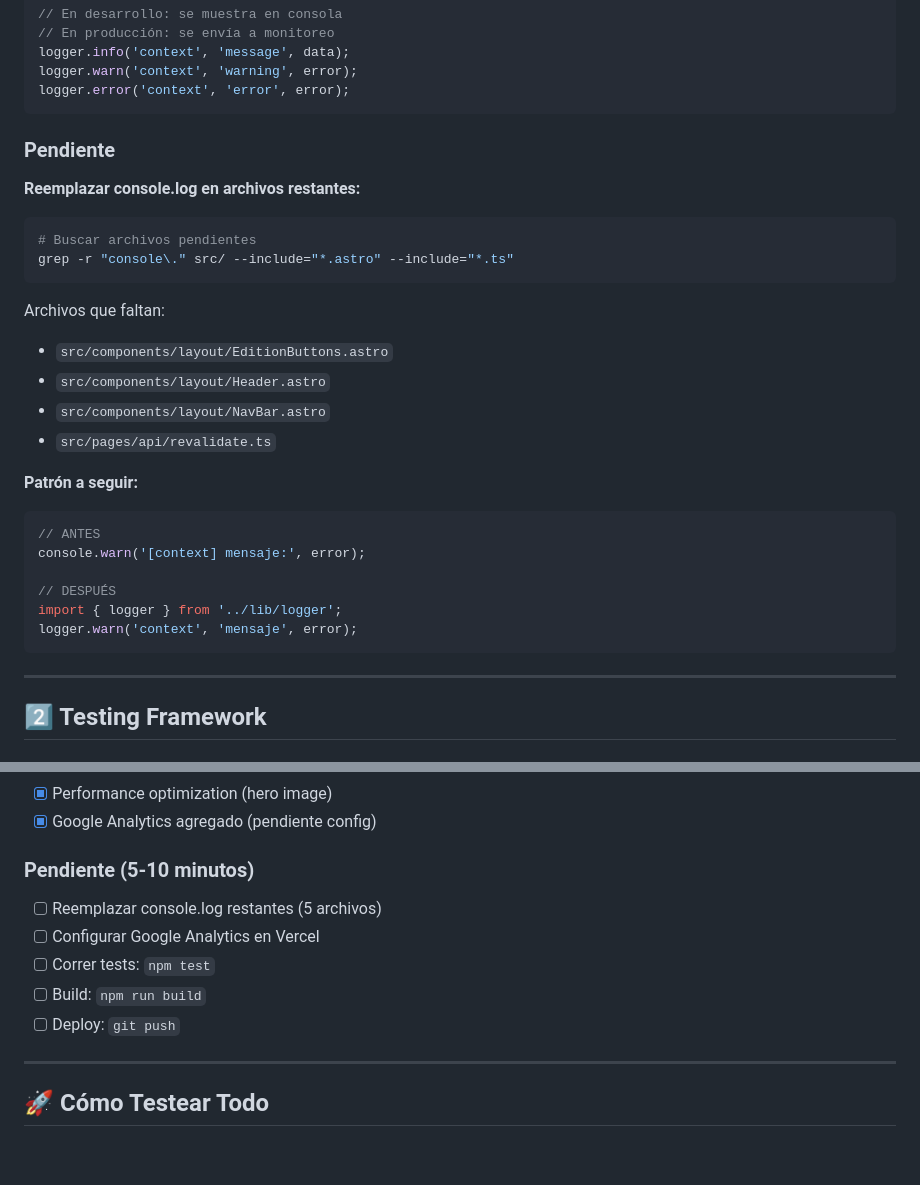
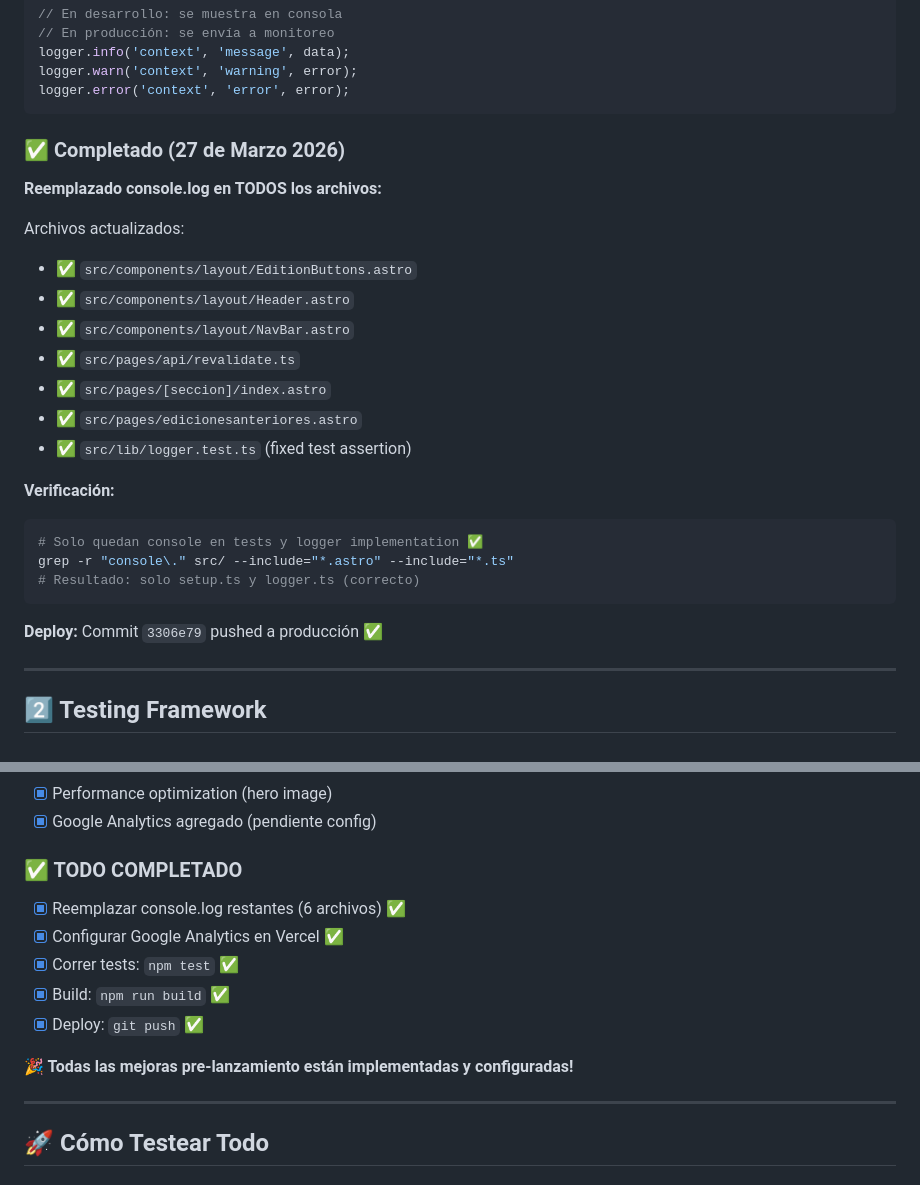
Before and after one commit to SantiFenochio/reflejos-de-la-ciudad, a Markdown page: IMPLEMENTACIONES-COMPLETADAS.md, 2 parts joined by grey strips. Rendered like a GitHub page; blank space fills up the shorter version.

Commit message:
docs: mark Google Analytics as configured
PUBLIC_GA_ID environment variable configured in Vercel.
All pre-launch improvements now complete.

Co-Authored-By: Claude Opus 4.6 <noreply@anthropic.com>

````diff
--- a/IMPLEMENTACIONES-COMPLETADAS.md
+++ b/IMPLEMENTACIONES-COMPLETADAS.md
@@ -35,29 +35,27 @@ logger.warn('context', 'warning', error);
 logger.error('context', 'error', error);
 ```
 
-### Pendiente
+### ✅ Completado (27 de Marzo 2026)
 
-**Reemplazar console.log en archivos restantes:**
+**Reemplazado console.log en TODOS los archivos:**
+
+Archivos actualizados:
+- ✅ `src/components/layout/EditionButtons.astro`
+- ✅ `src/components/layout/Header.astro`
+- ✅ `src/components/layout/NavBar.astro`
+- ✅ `src/pages/api/revalidate.ts`
+- ✅ `src/pages/[seccion]/index.astro`
+- ✅ `src/pages/edicionesanteriores.astro`
+- ✅ `src/lib/logger.test.ts` (fixed test assertion)
+
+**Verificación:**
 ```bash
-# Buscar archivos pendientes
+# Solo quedan console en tests y logger implementation ✅
 grep -r "console\." src/ --include="*.astro" --include="*.ts"
+# Resultado: solo setup.ts y logger.ts (correcto)
 ```
 
-Archivos que faltan:
-- `src/components/layout/EditionButtons.astro`
-- `src/components/layout/Header.astro`
-- `src/components/layout/NavBar.astro`
-- `src/pages/api/revalidate.ts`
-
-**Patrón a seguir:**
-```typescript
-// ANTES
-console.warn('[context] mensaje:', error);
-
-// DESPUÉS
-import { logger } from '../lib/logger';
-logger.warn('context', 'mensaje', error);
-```
+**Deploy:** Commit `3306e79` pushed a producción ✅
 
 ---
 
@@ -265,13 +263,15 @@ Lee `SETUP-GOOGLE-ANALYTICS.md` para:
 - [x] Performance optimization (hero image)
 - [x] Google Analytics agregado (pendiente config)
 
-### Pendiente (5-10 minutos)
+### ✅ TODO COMPLETADO
 
-- [ ] Reemplazar console.log restantes (5 archivos)
-- [ ] Configurar Google Analytics en Vercel
-- [ ] Correr tests: `npm test`
-- [ ] Build: `npm run build`
-- [ ] Deploy: `git push`
+- [x] Reemplazar console.log restantes (6 archivos) ✅
+- [x] Configurar Google Analytics en Vercel ✅
+- [x] Correr tests: `npm test` ✅
+- [x] Build: `npm run build` ✅
+- [x] Deploy: `git push` ✅
+
+**🎉 Todas las mejoras pre-lanzamiento están implementadas y configuradas!**
 
 ---
 
````
